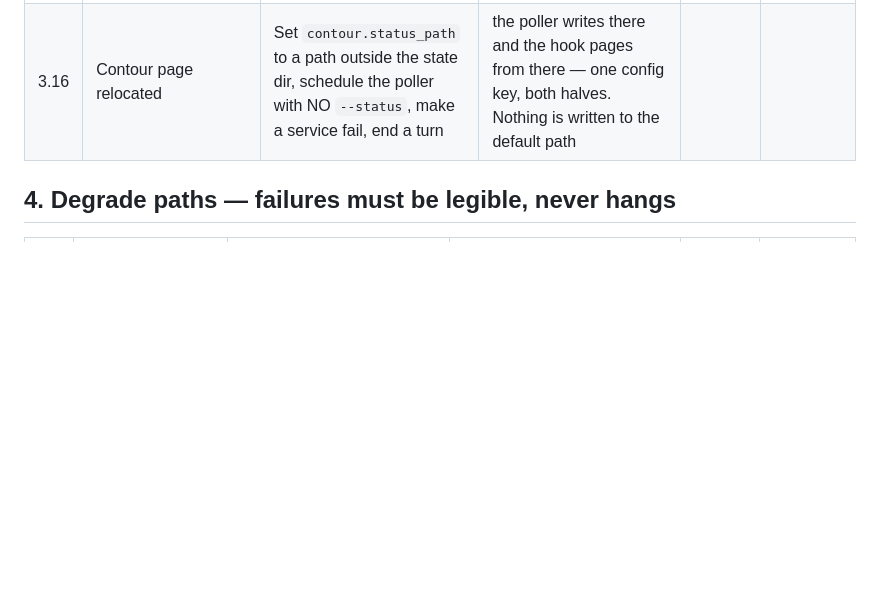
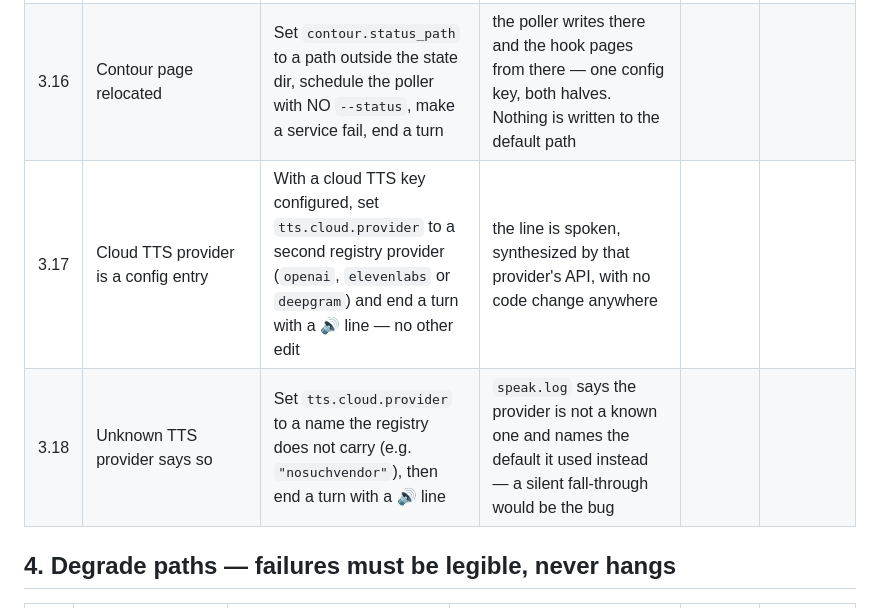
Before and after one commit to saharkit/windowsill, a Markdown page: plugins/voice-loop/CONFORMANCE.md, the part around the change. GitHub-like rendering; blank space fills up the shorter version.

Commit message:
docs(#20): mirror the provider-switch conformance rows onto the TTS side (3.17/3.18)
Gate-B convergent finding (architect + QA independently): rows 2.11/2.12
covered config-only provider switching and unknown-provider fallback for
the STT direction only, while the copy markets both directions and
speak.py implements the identical contract (resolve_tts_provider, already
unit-tested). Two mirror rows close the checklist gap.

Part-of #20

Co-Authored-By: Claude Fable 5 <noreply@anthropic.com>
Claude-Session: https://claude.ai/code/session_01PHvHsZvrEmpkE8iwTWwGkQ

```diff
--- a/plugins/voice-loop/CONFORMANCE.md
+++ b/plugins/voice-loop/CONFORMANCE.md
@@ -89,6 +89,8 @@ SKIP needs a reason in the evidence cell (e.g. "Wayland-only guard, tested on X1
 | 3.14 | Contour alert — the page | Add a `contour.services` entry whose `expect_device` the server does NOT match (e.g. `"gpu"` on a CPU-only box), run `bash scripts/contour-poll.sh`, then end a turn | the poller exits 1 and its line names the demotion; at the turn's end the alert is SPOKEN ("Voice contour: …"); `speak.log` shows `contour: voicing 1 alert(s)` | | |
 | 3.15 | Contour alert — once, not every turn | End another turn while the condition persists | the alert is NOT spoken again; `speak.log` shows `contour: already announced` for that turn (a turn with NO contour line at all is a FAIL — the hook died before it looked); then clear the condition (remove the expectation, re-poll), let it recur later — it pages again | | |
 | 3.16 | Contour page relocated | Set `contour.status_path` to a path outside the state dir, schedule the poller with NO `--status`, make a service fail, end a turn | the poller writes there and the hook pages from there — one config key, both halves. Nothing is written to the default path | | |
+| 3.17 | Cloud TTS provider is a config entry | With a cloud TTS key configured, set `tts.cloud.provider` to a second registry provider (`openai`, `elevenlabs` or `deepgram`) and end a turn with a 🔊 line — no other edit | the line is spoken, synthesized by that provider's API, with no code change anywhere | | |
+| 3.18 | Unknown TTS provider says so | Set `tts.cloud.provider` to a name the registry does not carry (e.g. `"nosuchvendor"`), then end a turn with a 🔊 line | `speak.log` says the provider is not a known one and names the default it used instead — a silent fall-through would be the bug | | |
 
 ## 4. Degrade paths — failures must be legible, never hangs
 
```
